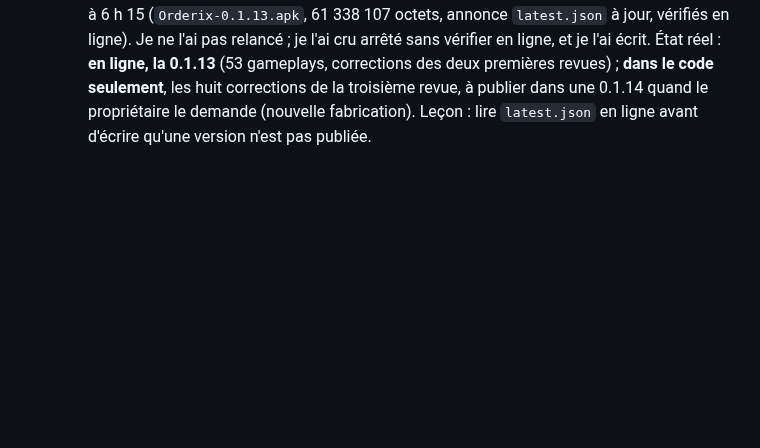
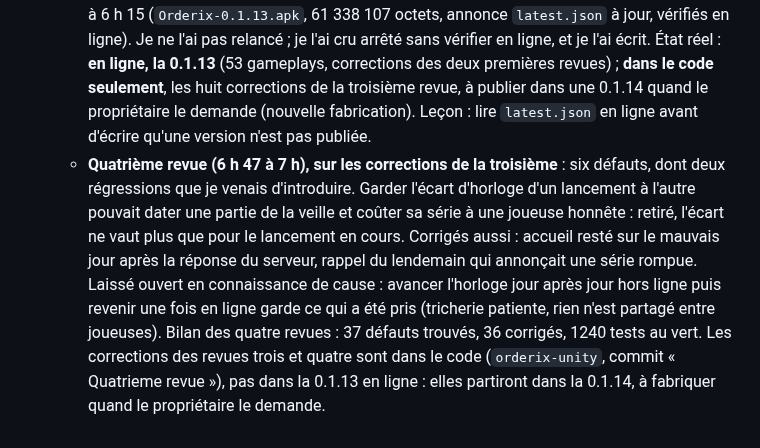
Before and after one commit to Wael3rd/orderix, a Markdown page: docs/journal.md, the part around the change. Drawn GitHub-style; blank space fills up the shorter version.

Commit message:
journal : quatrieme revue, bilan des relectures
Co-Authored-By: Claude Fable 5.2 <noreply@anthropic.com>
Claude-Session: https://claude.ai/code/session_01XYityo1CnYHCsaHQEmHTey

```diff
--- a/docs/journal.md
+++ b/docs/journal.md
@@ -336,3 +336,4 @@ Ce qui a été construit (dépôt `orderix-unity`, conception dans `docs/meta-de
   - **Troisième revue (6 h 20 à 6 h 45), étroite, sur mes corrections de la seconde** : huit défauts de plus, corrigés et testés (1240 tests au vert, `docs/revue-meta.md`). Le sérieux : ma remise à l'heure par le serveur ouvrait une faille (horloge avancée hors ligne, puis retour en ligne, et le cadeau et le petit coffre se reprenaient à volonté). Désormais l'écart avec le serveur est gardé d'un lancement à l'autre, et la méta n'est ramenée à l'heure qu'une fois par semaine. Les autres : compteur de pièces qui sautait après un coffre regardé plus de quatre secondes, pièces figées à l'écran si la progression était reprise du serveur pendant un vol, rappel qui annonçait une série rompue.
   - **Conséquence pour les versions** : la 0.1.12 en ligne et le fichier de la 0.1.13 déjà fabriqué contiennent encore ces huit défauts (aucun ne fait perdre de progression). Le code du dépôt (`orderix-unity`, commit « Troisieme revue ») les corrige : la prochaine publication doit être une nouvelle fabrication (elle portera le numéro 0.1.14), pas l'envoi du fichier 0.1.13. Leçon : trois relectures de suite ont trouvé des régressions dans des corrections faites vite sur l'heure et la sauvegarde ; ces deux sujets méritent une relecture avant chaque publication.
   - **Rectification (6 h 45) : la 0.1.13 EST publiée.** Les deux lignes ci-dessus qui disent le contraire sont fausses. Claude Code a bien annoncé à 6 h 10 l'arrêt de la commande faute de mémoire, mais le script `publier.sh` a continué seul : fabrication réussie à 6 h 14, envoi à 6 h 15 (`Orderix-0.1.13.apk`, 61 338 107 octets, annonce `latest.json` à jour, vérifiés en ligne). Je ne l'ai pas relancé ; je l'ai cru arrêté sans vérifier en ligne, et je l'ai écrit. État réel : **en ligne, la 0.1.13** (53 gameplays, corrections des deux premières revues) ; **dans le code seulement**, les huit corrections de la troisième revue, à publier dans une 0.1.14 quand le propriétaire le demande (nouvelle fabrication). Leçon : lire `latest.json` en ligne avant d'écrire qu'une version n'est pas publiée.
+  - **Quatrième revue (6 h 47 à 7 h), sur les corrections de la troisième** : six défauts, dont deux régressions que je venais d'introduire. Garder l'écart d'horloge d'un lancement à l'autre pouvait dater une partie de la veille et coûter sa série à une joueuse honnête : retiré, l'écart ne vaut plus que pour le lancement en cours. Corrigés aussi : accueil resté sur le mauvais jour après la réponse du serveur, rappel du lendemain qui annonçait une série rompue. Laissé ouvert en connaissance de cause : avancer l'horloge jour après jour hors ligne puis revenir une fois en ligne garde ce qui a été pris (tricherie patiente, rien n'est partagé entre joueuses). Bilan des quatre revues : 37 défauts trouvés, 36 corrigés, 1240 tests au vert. Les corrections des revues trois et quatre sont dans le code (`orderix-unity`, commit « Quatrieme revue »), pas dans la 0.1.13 en ligne : elles partiront dans la 0.1.14, à fabriquer quand le propriétaire le demande.
```
